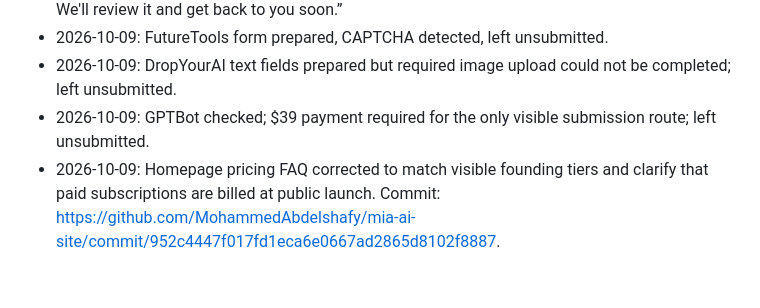
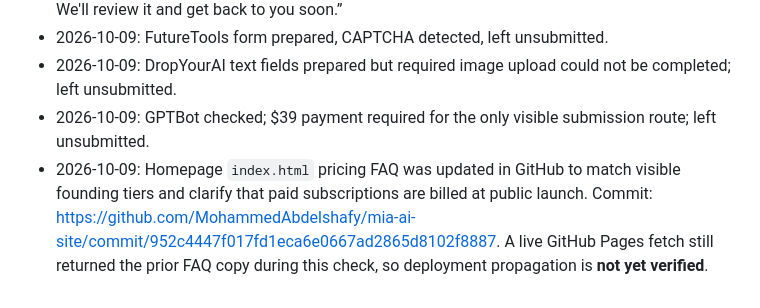
Before and after one commit to MohammedAbdelshafy/mia-ai-site, a Markdown page: DIRECTORY_SUBMISSIONS_2026-10-09.md, the part around the change. Drawn GitHub-style.

Commit message:
docs: note homepage pricing fix deployment verification status

```diff
--- a/DIRECTORY_SUBMISSIONS_2026-10-09.md
+++ b/DIRECTORY_SUBMISSIONS_2026-10-09.md
@@ -40,4 +40,4 @@ For submissions, describe Mia as an embodied AI employee **concept/demo** for fo
 - 2026-10-09: FutureTools form prepared, CAPTCHA detected, left unsubmitted.
 - 2026-10-09: DropYourAI text fields prepared but required image upload could not be completed; left unsubmitted.
 - 2026-10-09: GPTBot checked; $39 payment required for the only visible submission route; left unsubmitted.
-- 2026-10-09: Homepage pricing FAQ corrected to match visible founding tiers and clarify that paid subscriptions are billed at public launch. Commit: https://github.com/MohammedAbdelshafy/mia-ai-site/commit/952c4447f017fd1eca6e0667ad2865d8102f8887.
+- 2026-10-09: Homepage `index.html` pricing FAQ was updated in GitHub to match visible founding tiers and clarify that paid subscriptions are billed at public launch. Commit: https://github.com/MohammedAbdelshafy/mia-ai-site/commit/952c4447f017fd1eca6e0667ad2865d8102f8887. A live GitHub Pages fetch still returned the prior FAQ copy during this check, so deployment propagation is **not yet verified**.
```
